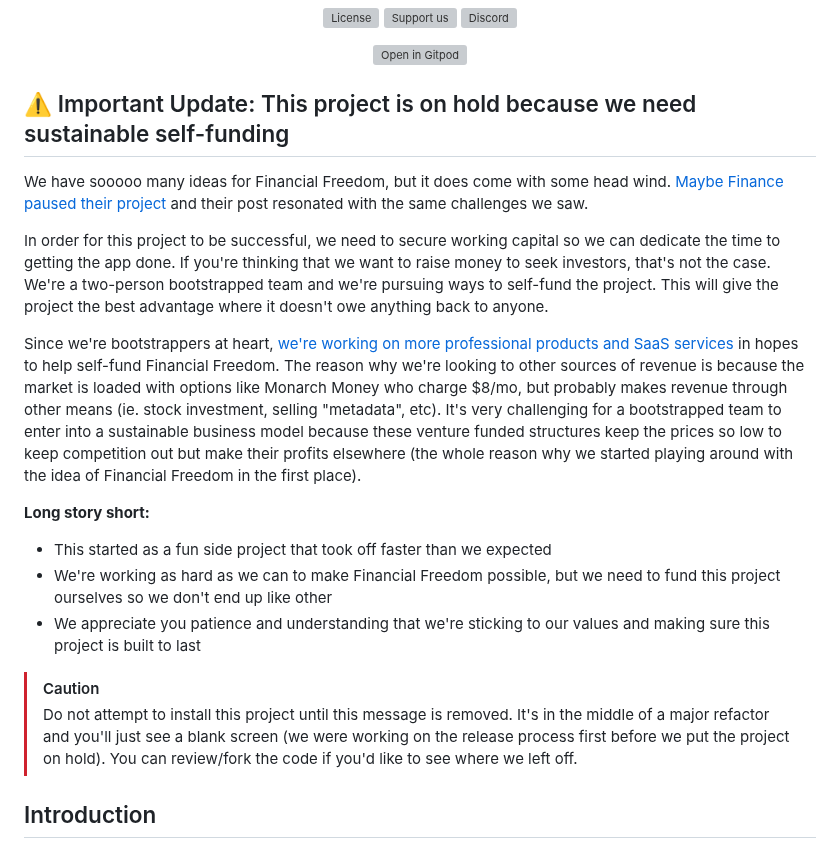
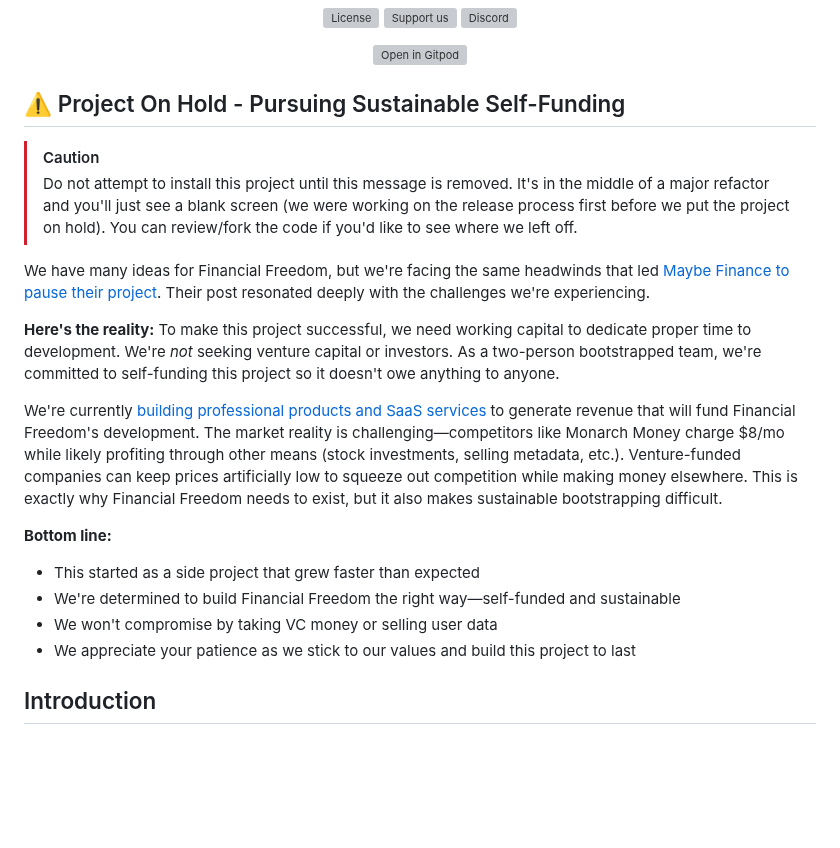
Before and after one commit to serversideup/financial-freedom, a Markdown page: README.md, the part around the change. Rendered like a GitHub page; blank space fills up the shorter version; grey boxes are pictures that could not be loaded.

Commit message:
Add notice about putting the project on hold

```diff
--- a/README.md
+++ b/README.md
@@ -10,20 +10,21 @@
 	<a href="https://gitpod.io/#https://github.com/serversideup/financial-freedom/"><img src="https://gitpod.io/button/open-in-gitpod.svg" alt="Open in Gitpod"></a>
 </p>
 
-## ⚠️ Important Update: This project is on hold because we need sustainable self-funding
-We have sooooo many ideas for Financial Freedom, but it does come with some head wind. [Maybe Finance paused their project](https://github.com/maybe-finance/maybe/releases/tag/v0.6.0) and their post resonated with the same challenges we saw.
-
-In order for this project to be successful, we need to secure working capital so we can dedicate the time to getting the app done. If you're thinking that we want to raise money to seek investors, that's not the case. We're a two-person bootstrapped team and we're pursuing ways to self-fund the project. This will give the project the best advantage where it doesn't owe anything back to anyone.
-
-Since we're bootstrappers at heart, [we're working on more professional products and SaaS services](https://serversideup.net/products/) in hopes to help self-fund Financial Freedom. The reason why we're looking to other sources of revenue is because the market is loaded with options like Monarch Money who charge $8/mo, but probably makes revenue through other means (ie. stock investment, selling "metadata", etc). It's very challenging for a bootstrapped team to enter into a sustainable business model because these venture funded structures keep the prices so low to keep competition out but make their profits elsewhere (the whole reason why we started playing around with the idea of Financial Freedom in the first place).
-
-**Long story short:**
-- This started as a fun side project that took off faster than we expected
-- We're working as hard as we can to make Financial Freedom possible, but we need to fund this project ourselves so we don't end up like other
-- We appreciate you patience and understanding that we're sticking to our values and making sure this project is built to last
-
+## ⚠️ Project On Hold - Pursuing Sustainable Self-Funding
 > [!CAUTION]
 > Do not attempt to install this project until this message is removed. It's in the middle of a major refactor and you'll just see a blank screen (we were working on the release process first before we put the project on hold). You can review/fork the code if you'd like to see where we left off.
+
+We have many ideas for Financial Freedom, but we're facing the same headwinds that led [Maybe Finance to pause their project](https://github.com/maybe-finance/maybe/releases/tag/v0.6.0). Their post resonated deeply with the challenges we're experiencing.
+
+**Here's the reality:** To make this project successful, we need working capital to dedicate proper time to development. We're *not* seeking venture capital or investors. As a two-person bootstrapped team, we're committed to self-funding this project so it doesn't owe anything to anyone.
+
+We're currently [building professional products and SaaS services](https://serversideup.net/products/) to generate revenue that will fund Financial Freedom's development. The market reality is challenging—competitors like Monarch Money charge $8/mo while likely profiting through other means (stock investments, selling metadata, etc.). Venture-funded companies can keep prices artificially low to squeeze out competition while making money elsewhere. This is exactly why Financial Freedom needs to exist, but it also makes sustainable bootstrapping difficult.
+
+**Bottom line:**
+- This started as a side project that grew faster than expected
+- We're determined to build Financial Freedom the right way—self-funded and sustainable
+- We won't compromise by taking VC money or selling user data
+- We appreciate your patience as we stick to our values and build this project to last
 
 ## Introduction
 `Financial Freedom` is an open source alternative to Mint, YNAB, and more. With open source at its core, you have the freedom to review exactly what's happening with your data and participate in the improvement of the product.
```
